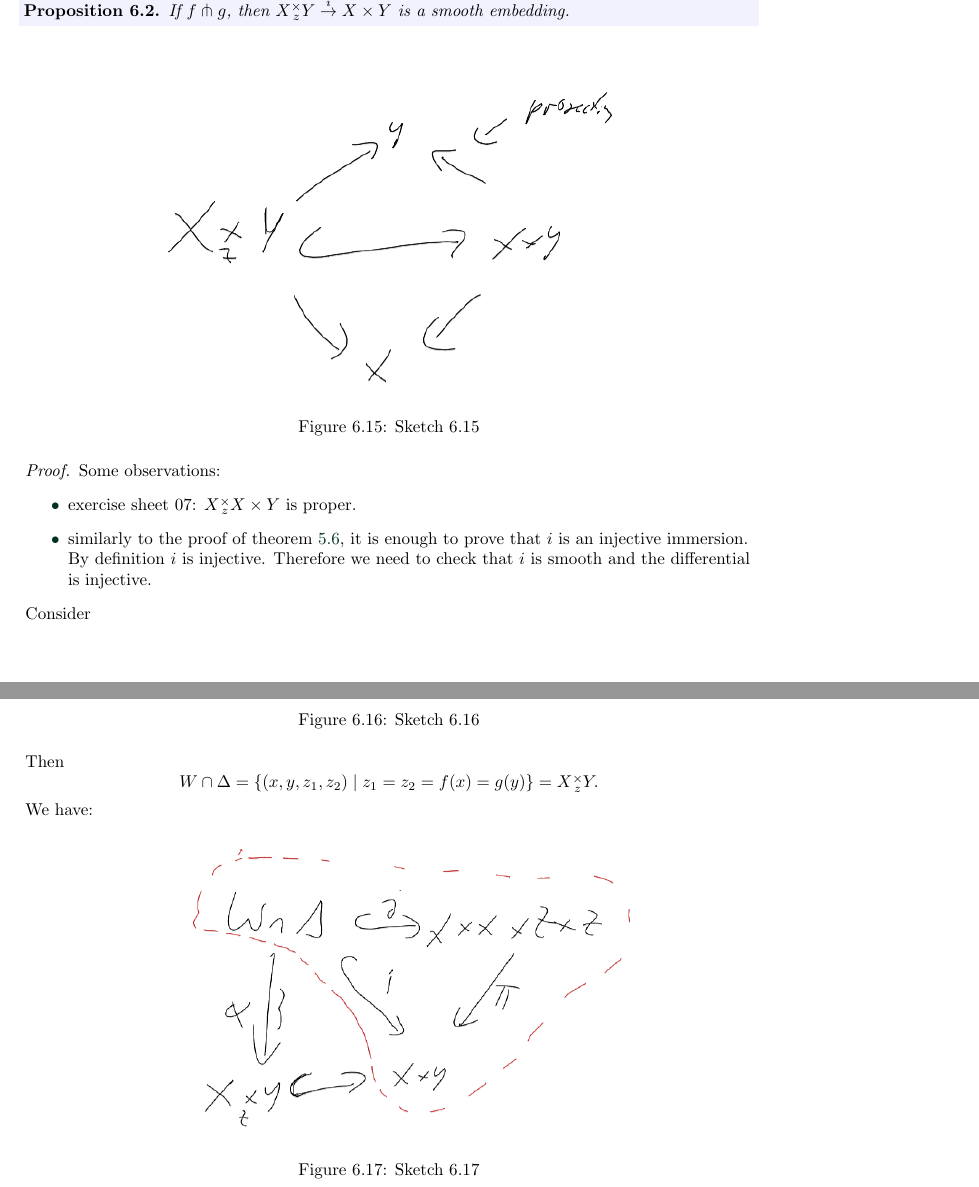
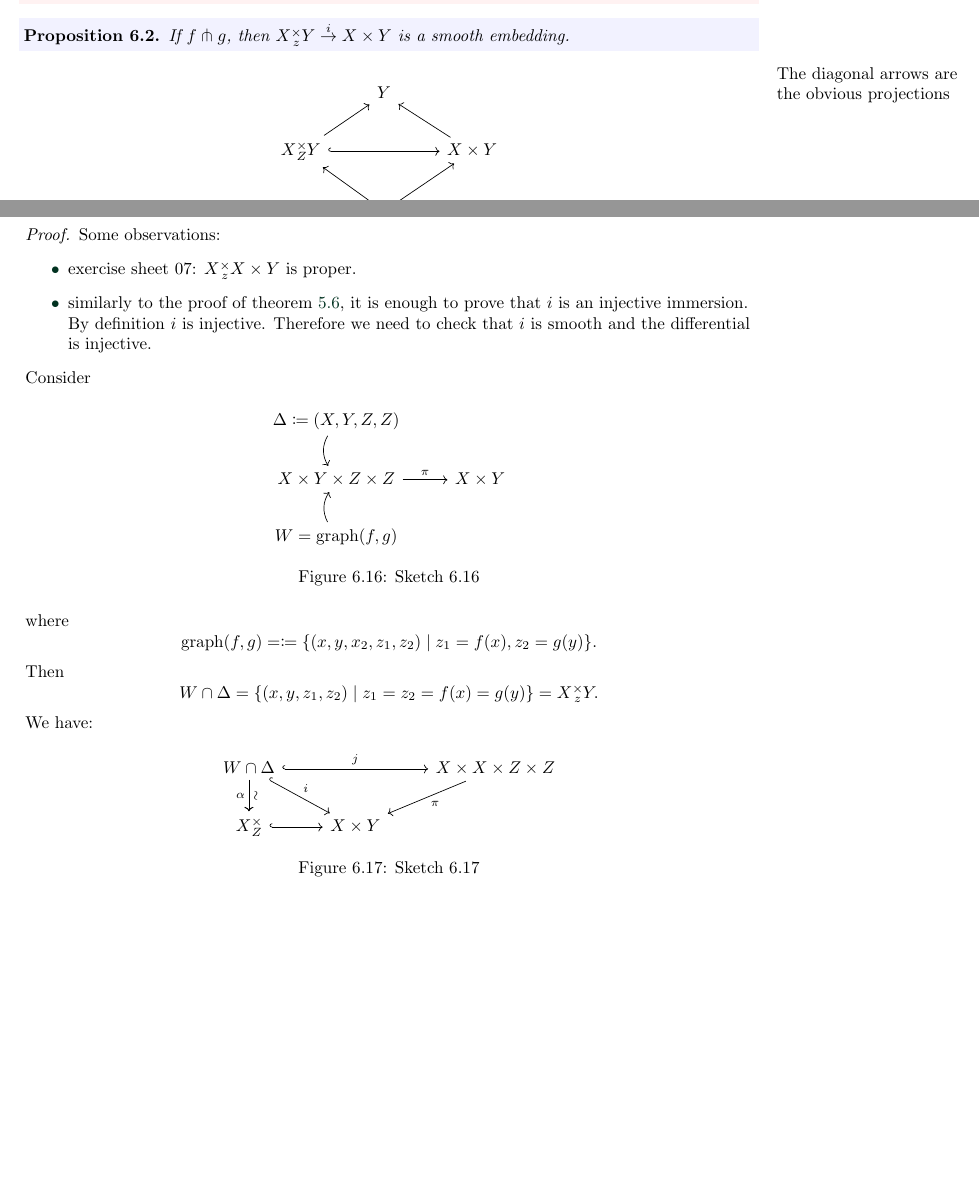
Before and after one commit to MathManuelHinz/Analysis-and-Geometry-on-Manifolds, a LaTeX book (notes.tex, which reads chapters/chapter06.tex): two parts of pages 59 and 60 of 64 before the commit and two parts of pages 57 and 58 of 61 after it, joined at a grey line, cut so that both start at the same text, the shorter picture padded with empty space. Compiled offline with pdfLaTeX.

Commit message:
few tikz updates

```diff
--- a/chapters/chapter06.tex
+++ b/chapters/chapter06.tex
@@ -205,10 +226,14 @@ fiber products (nor does \(\man0\subset\text{Top}\)).
 \begin{proposition}\label{prop:6.2}
     If \(f\pitchfork g\), then \(X\substack{\times\\z} Y \stackrel{i}{\to} X\times Y\) is a smooth embedding.
 \end{proposition}
-
-\begin{figure}[H]
+\marginnote{The diagonal arrows are the obvious projections}
+\begin{figure}[H]\label{fig:6.15}
     \centering
-    \includegraphics[width=.7\textwidth]{sketch_6_15.png}
+    \begin{tikzcd}
+        &Y&\\
+        X \substack{\times\\Z}Y\arrow[rr,hook]\arrow[ur] &&X\times Y\arrow[lu] \\
+        &\arrow[lu]X\arrow[ru]&
+    \end{tikzcd}
     \caption{Sketch 6.15}
 \end{figure}
 
@@ -221,16 +246,24 @@ fiber products (nor does \(\man0\subset\text{Top}\)).
     \end{itemize}
 
     Consider
-    \begin{figure}[H]
+    \begin{figure}[H]\label{fig:6.16}
         \centering
-        \includegraphics[width=.7\textwidth]{sketch_6_16.png}
+        \begin{tikzcd}
+            \Delta\coloneqq (X,Y,Z,Z)\arrow[d,bend right] &\\
+            X\times Y\times Z\times Z\arrow[r,"\pi"] & X\times Y \\
+            W=\text{graph}(f,g)\arrow[u,bend left]&
+         \end{tikzcd}
         \caption{Sketch 6.16}
     \end{figure}
+    where \[\text{graph}(f,g)=\coloneqq \{(x,y,x_2,z_1,z_2)\mid z_1=f(x),z_2=g(y)\}.\]
     Then \[W\cap \Delta=\{(x,y,z_1,z_2)\mid z_1=z_2=f(x)=g(y)\}=X\substack{\times\\z}Y.\]
     We have:
-    \begin{figure}[H]
+    \begin{figure}[H]\label{fig:6.17}
         \centering
-        \includegraphics[width=.7\textwidth]{sketch_6_17.png}
+        \begin{tikzcd}
+            W\cap \Delta \arrow[rr, hook,"j"] \arrow[d,sloped,"\sim"]\arrow[d,swap,"\alpha"]\arrow[rd,hook,"i"] & & X\times X\times Z\times Z \arrow[ld,"\pi"]\\
+            X\substack{\times\\Z}\arrow[r,hook] & X\times Y
+        \end{tikzcd}
         \caption{Sketch 6.17}
     \end{figure}
     \(\alpha\) is clearly bijective and continuous. It is elementary that \(\alpha\) is a closed map.
```
Also changed, not shown: notes.pdf, chapters/chapter06.tex (42 more changed lines).
